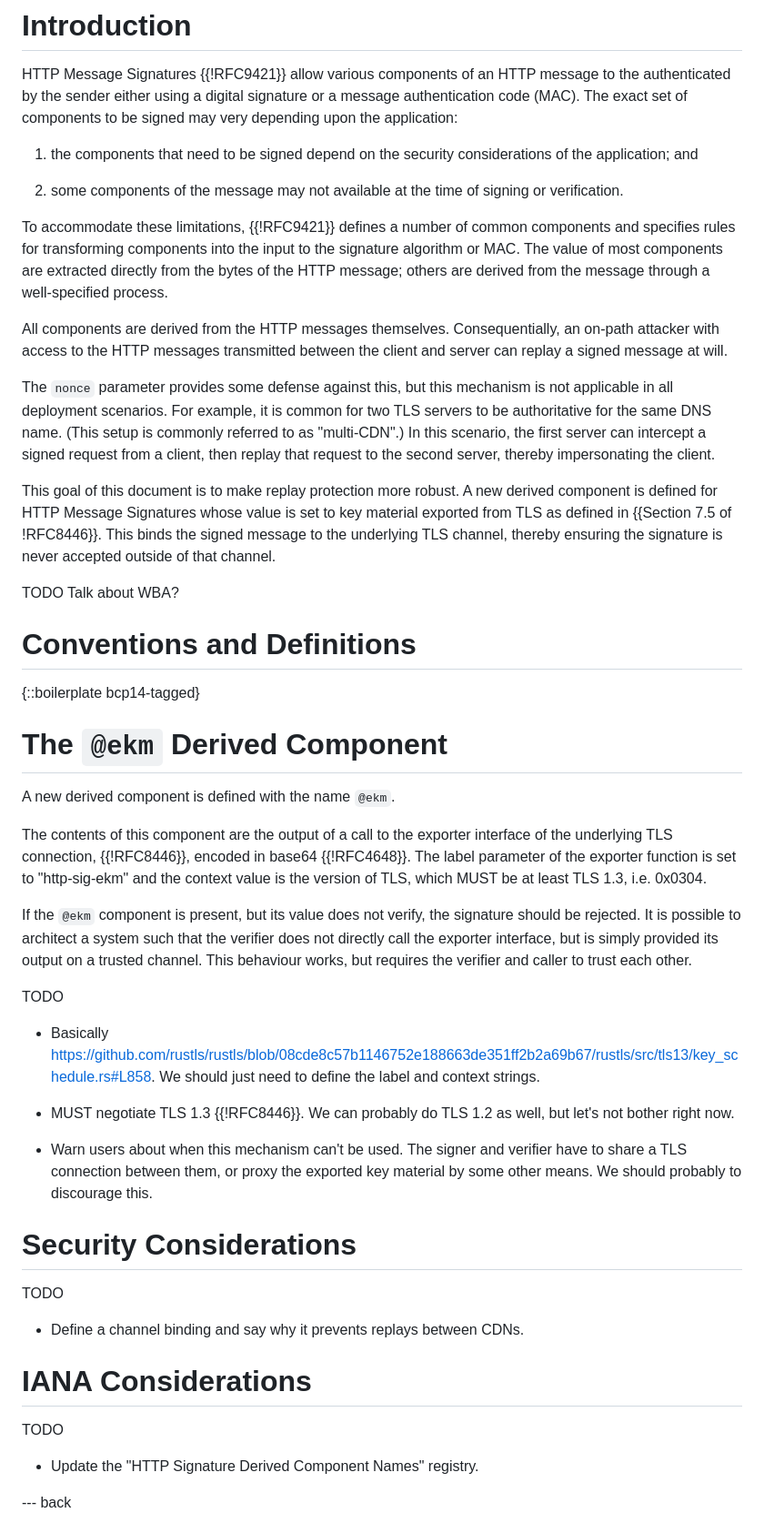
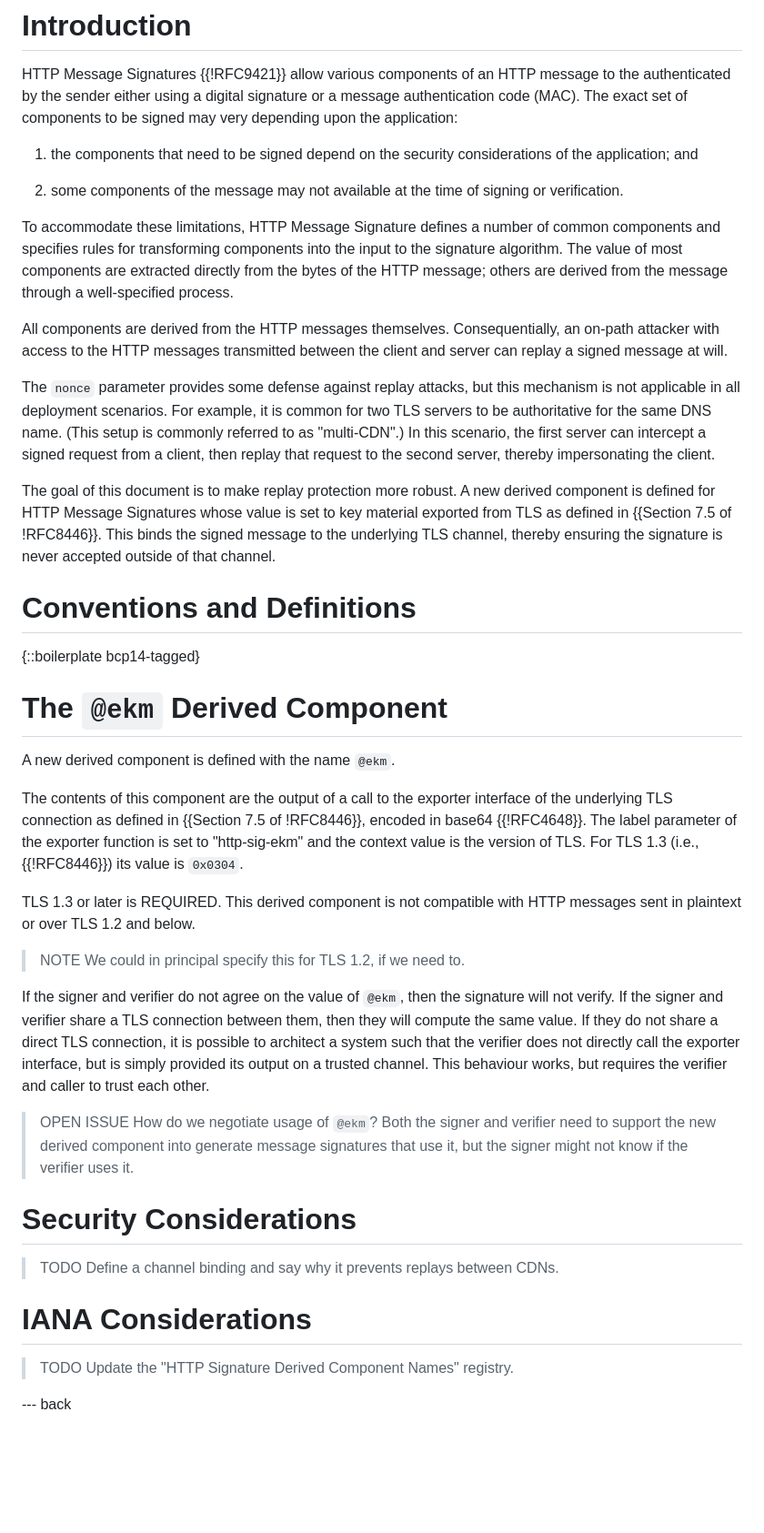
Before and after one commit to cjpatton/draft-hoypat-httpbis-message-signatures-ekm, a Markdown page: draft-hoypat-httpbis-message-signatures-ekm.md, the part around the change. Shown: that part at 91% size. Drawn GitHub-style; blank space fills up the shorter version.

Commit message:
Finish up the first draft

```diff
--- a/draft-hoypat-httpbis-message-signatures-ekm.md
+++ b/draft-hoypat-httpbis-message-signatures-ekm.md
@@ -60,9 +60,9 @@ may very depending upon the application:
 1. some components of the message may not available at the time of signing or
    verification.
 
-To accommodate these limitations, {{!RFC9421}} defines a number of common
-components and specifies rules for transforming components into the input to
-the signature algorithm or MAC. The value of most components are extracted
+To accommodate these limitations, HTTP Message Signature defines a number of
+common components and specifies rules for transforming components into the
+input to the signature algorithm. The value of most components are extracted
 directly from the bytes of the HTTP message; others are derived from the
 message through a well-specified process.
 
@@ -70,20 +70,18 @@ All components are derived from the HTTP messages themselves. Consequentially,
 an on-path attacker with access to the HTTP messages transmitted between the
 client and server can replay a signed message at will.
 
-The `nonce` parameter provides some defense against this, but this mechanism is
-not applicable in all deployment scenarios. For example, it is common for two
-TLS servers to be authoritative for the same DNS name. (This setup is commonly
-referred to as "multi-CDN".) In this scenario, the first server can intercept a
-signed request from a client, then replay that request to the second server,
-thereby impersonating the client.
+The `nonce` parameter provides some defense against replay attacks, but this
+mechanism is not applicable in all deployment scenarios. For example, it is
+common for two TLS servers to be authoritative for the same DNS name. (This
+setup is commonly referred to as "multi-CDN".) In this scenario, the first
+server can intercept a signed request from a client, then replay that request
+to the second server, thereby impersonating the client.
 
-This goal of this document is to make replay protection more robust. A new
+The goal of this document is to make replay protection more robust. A new
 derived component is defined for HTTP Message Signatures whose value is set to
 key material exported from TLS as defined in {{Section 7.5 of !RFC8446}}. This
 binds the signed message to the underlying TLS channel, thereby ensuring the
 signature is never accepted outside of that channel.
-
-TODO Talk about WBA?
 
 # Conventions and Definitions
 
@@ -94,41 +92,35 @@ TODO Talk about WBA?
 A new derived component is defined with the name `@ekm`.
 
 The contents of this component are the output of a call to the exporter
-interface of the underlying TLS connection, {{!RFC8446}}, encoded in base64
-{{!RFC4648}}. The label parameter of the exporter function is set to
-"http-sig-ekm" and the context value is the version of TLS, which MUST be at
-least TLS 1.3, i.e. 0x0304.
+interface of the underlying TLS connection as defined in {{Section 7.5 of
+!RFC8446}}, encoded in base64 {{!RFC4648}}. The label parameter of the exporter
+function is set to "http-sig-ekm" and the context value is the version of TLS.
+For TLS 1.3 (i.e., {{!RFC8446}}) its value is `0x0304`.
 
-If the `@ekm` component is present, but its value does not verify, the signature
-should be rejected. It is possible to architect a system such that the verifier
-does not directly call the exporter interface, but is simply provided its output
-on a trusted channel. This behaviour works, but requires the verifier and caller
-to trust each other.
+TLS 1.3 or later is REQUIRED. This derived component is not compatible with
+HTTP messages sent in plaintext or over TLS 1.2 and below.
 
-TODO
+> NOTE We could in principal specify this for TLS 1.2, if we need to.
 
-* Basically
-  <https://github.com/rustls/rustls/blob/08cde8c57b1146752e188663de351ff2b2a69b67/rustls/src/tls13/key_schedule.rs#L858>.
-  We should just need to define the label and context strings.
+If the signer and verifier do not agree on the value of `@ekm`, then the
+signature will not verify. If the signer and verifier share a TLS connection
+between them, then they will compute the same value. If they do not share a
+direct TLS connection, it is possible to architect a system such that the
+verifier does not directly call the exporter interface, but is simply provided
+its output on a trusted channel. This behaviour works, but requires the
+verifier and caller to trust each other.
 
-* MUST negotiate TLS 1.3 {{!RFC8446}}. We can probably do TLS 1.2 as well,
-  but let's not bother right now.
-
-* Warn users about when this mechanism can't be used. The signer and verifier
-  have to share a TLS connection between them, or proxy the exported key
-  material by some other means. We should probably to discourage this.
+> OPEN ISSUE How do we negotiate usage of `@ekm`? Both the signer and verifier
+> need to support the new derived component into generate message signatures
+> that use it, but the signer might not know if the verifier uses it.
 
 # Security Considerations
 
-TODO
-
-* Define a channel binding and say why it prevents replays between CDNs.
+> TODO Define a channel binding and say why it prevents replays between CDNs.
 
 # IANA Considerations
 
-TODO
-
-* Update the "HTTP Signature Derived Component Names" registry.
+> TODO Update the "HTTP Signature Derived Component Names" registry.
 
 --- back
 
```
